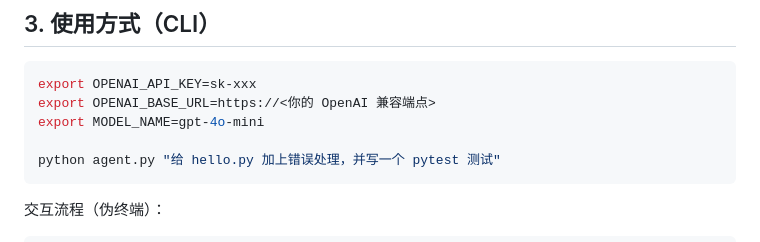
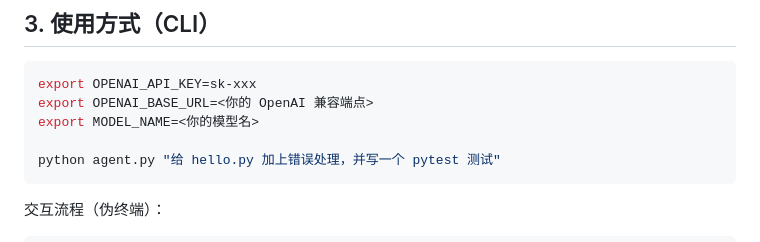
Before and after one commit to z7f-ctrl/bluecode, a Markdown page: design.md, the part around the change. GitHub-like rendering.

Commit message:
chore: 清除代码/设计稿中的 ECNU 端点默认值
agent.py 的 MODEL_NAME 默认值 ecnu-plus 改为 gpt-4o-mini；design.md 环境变量示例改为通用占位符。

````diff
--- a/design.md
+++ b/design.md
@@ -23,8 +23,8 @@
 
 ```bash
 export OPENAI_API_KEY=sk-xxx
-export OPENAI_BASE_URL=https://<你的 OpenAI 兼容端点>
-export MODEL_NAME=gpt-4o-mini
+export OPENAI_BASE_URL=<你的 OpenAI 兼容端点>
+export MODEL_NAME=<你的模型名>
 
 python agent.py "给 hello.py 加上错误处理，并写一个 pytest 测试"
 ```
````
